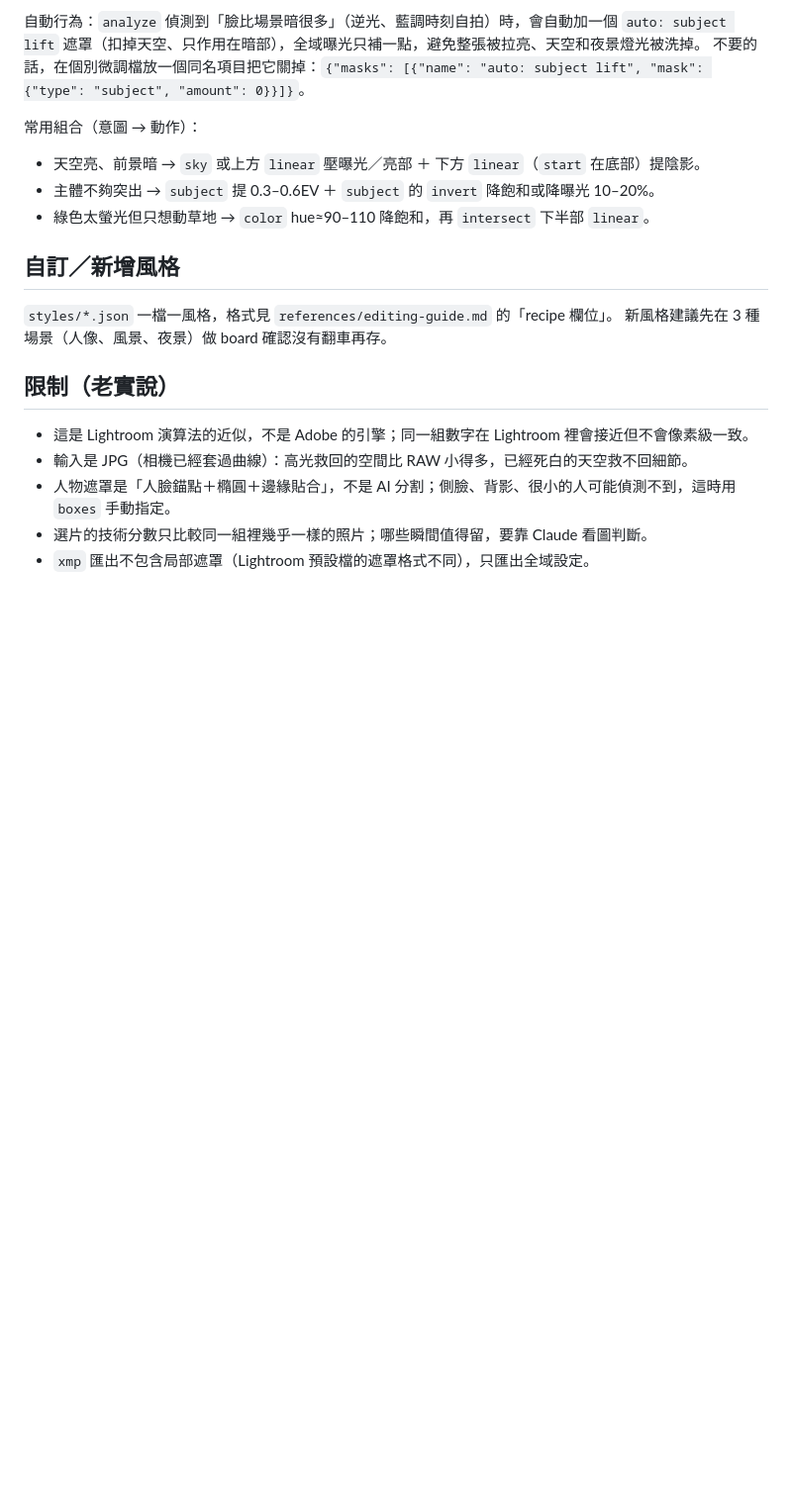
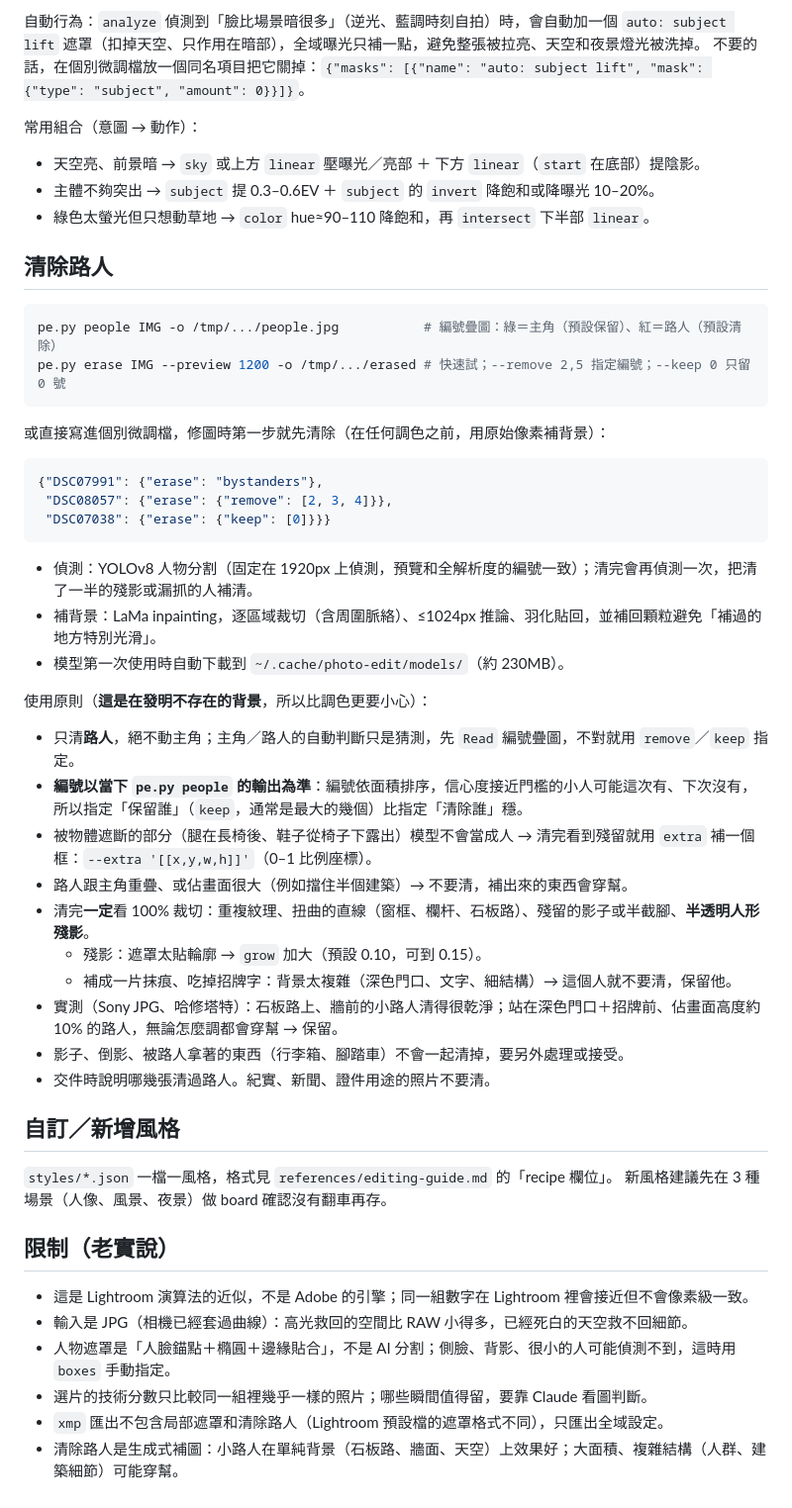
Before and after one commit to yankesswang/photo-editing-skill, a Markdown page: SKILL.md, the part around the change. Shown at 99% size. Drawn GitHub-style; blank space fills up the shorter version.

````diff
--- a/SKILL.md
+++ b/SKILL.md
@@ -169,6 +169,34 @@ pe.py masks IMG --mask subject --mask sky     # 快速試
 - 主體不夠突出 → `subject` 提 0.3–0.6EV ＋ `subject` 的 `invert` 降飽和或降曝光 10–20%。
 - 綠色太螢光但只想動草地 → `color` hue≈90–110 降飽和，再 `intersect` 下半部 `linear`。
 
+## 清除路人
+
+```bash
+pe.py people IMG -o /tmp/.../people.jpg           # 編號疊圖：綠＝主角（預設保留）、紅＝路人（預設清除）
+pe.py erase IMG --preview 1200 -o /tmp/.../erased # 快速試；--remove 2,5 指定編號；--keep 0 只留 0 號
+```
+或直接寫進個別微調檔，修圖時第一步就先清除（在任何調色之前，用原始像素補背景）：
+```json
+{"DSC07991": {"erase": "bystanders"},
+ "DSC08057": {"erase": {"remove": [2, 3, 4]}},
+ "DSC07038": {"erase": {"keep": [0]}}}
+```
+- 偵測：YOLOv8 人物分割（固定在 1920px 上偵測，預覽和全解析度的編號一致）；清完會再偵測一次，把清了一半的殘影或漏抓的人補清。
+- 補背景：LaMa inpainting，逐區域裁切（含周圍脈絡）、≤1024px 推論、羽化貼回，並補回顆粒避免「補過的地方特別光滑」。
+- 模型第一次使用時自動下載到 `~/.cache/photo-edit/models/`（約 230MB）。
+
+使用原則（**這是在發明不存在的背景**，所以比調色更要小心）：
+- 只清**路人**，絕不動主角；主角／路人的自動判斷只是猜測，先 `Read` 編號疊圖，不對就用 `remove`／`keep` 指定。
+- **編號以當下 `pe.py people` 的輸出為準**：編號依面積排序，信心度接近門檻的小人可能這次有、下次沒有，所以指定「保留誰」（`keep`，通常是最大的幾個）比指定「清除誰」穩。
+- 被物體遮斷的部分（腿在長椅後、鞋子從椅子下露出）模型不會當成人 → 清完看到殘留就用 `extra` 補一個框：`--extra '[[x,y,w,h]]'`（0–1 比例座標）。
+- 路人跟主角重疊、或佔畫面很大（例如擋住半個建築）→ 不要清，補出來的東西會穿幫。
+- 清完**一定**看 100% 裁切：重複紋理、扭曲的直線（窗框、欄杆、石板路）、殘留的影子或半截腳、**半透明人形殘影**。
+  - 殘影：遮罩太貼輪廓 → `grow` 加大（預設 0.10，可到 0.15）。
+  - 補成一片抹痕、吃掉招牌字：背景太複雜（深色門口、文字、細結構）→ 這個人就不要清，保留他。
+- 實測（Sony JPG、哈修塔特）：石板路上、牆前的小路人清得很乾淨；站在深色門口＋招牌前、佔畫面高度約 10% 的路人，無論怎麼調都會穿幫 → 保留。
+- 影子、倒影、被路人拿著的東西（行李箱、腳踏車）不會一起清掉，要另外處理或接受。
+- 交件時說明哪幾張清過路人。紀實、新聞、證件用途的照片不要清。
+
 ## 自訂／新增風格
 `styles/*.json` 一檔一風格，格式見 `references/editing-guide.md` 的「recipe 欄位」。
 新風格建議先在 3 種場景（人像、風景、夜景）做 board 確認沒有翻車再存。
@@ -178,4 +206,5 @@ pe.py masks IMG --mask subject --mask sky     # 快速試
 - 輸入是 JPG（相機已經套過曲線）：高光救回的空間比 RAW 小得多，已經死白的天空救不回細節。
 - 人物遮罩是「人臉錨點＋橢圓＋邊緣貼合」，不是 AI 分割；側臉、背影、很小的人可能偵測不到，這時用 `boxes` 手動指定。
 - 選片的技術分數只比較同一組裡幾乎一樣的照片；哪些瞬間值得留，要靠 Claude 看圖判斷。
-- `xmp` 匯出不包含局部遮罩（Lightroom 預設檔的遮罩格式不同），只匯出全域設定。
+- `xmp` 匯出不包含局部遮罩和清除路人（Lightroom 預設檔的遮罩格式不同），只匯出全域設定。
+- 清除路人是生成式補圖：小路人在單純背景（石板路、牆面、天空）上效果好；大面積、複雜結構（人群、建築細節）可能穿幫。
````
Also changed, not shown: README.md (+11 -1 lines), docs/images/erase_DSC07991.jpg (added), 4 other files.
